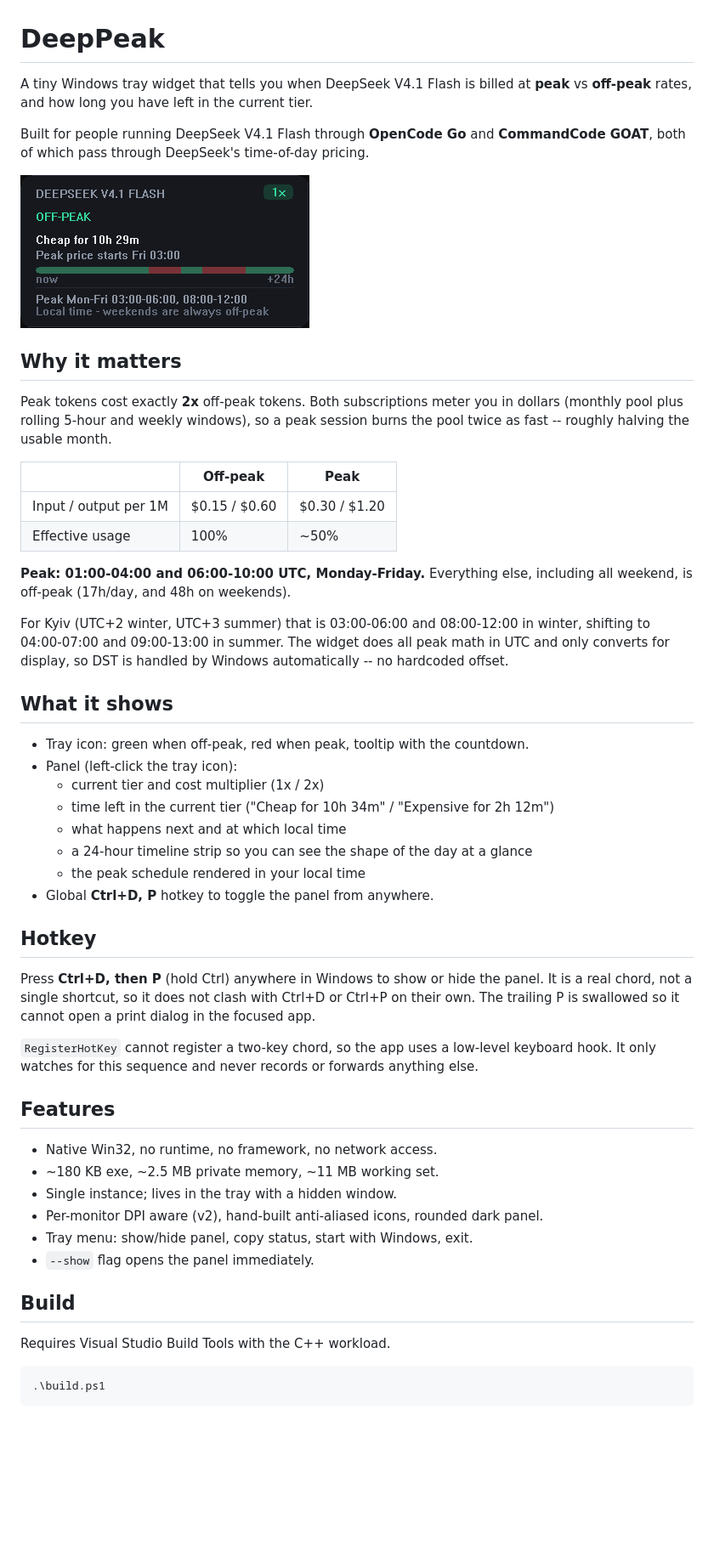
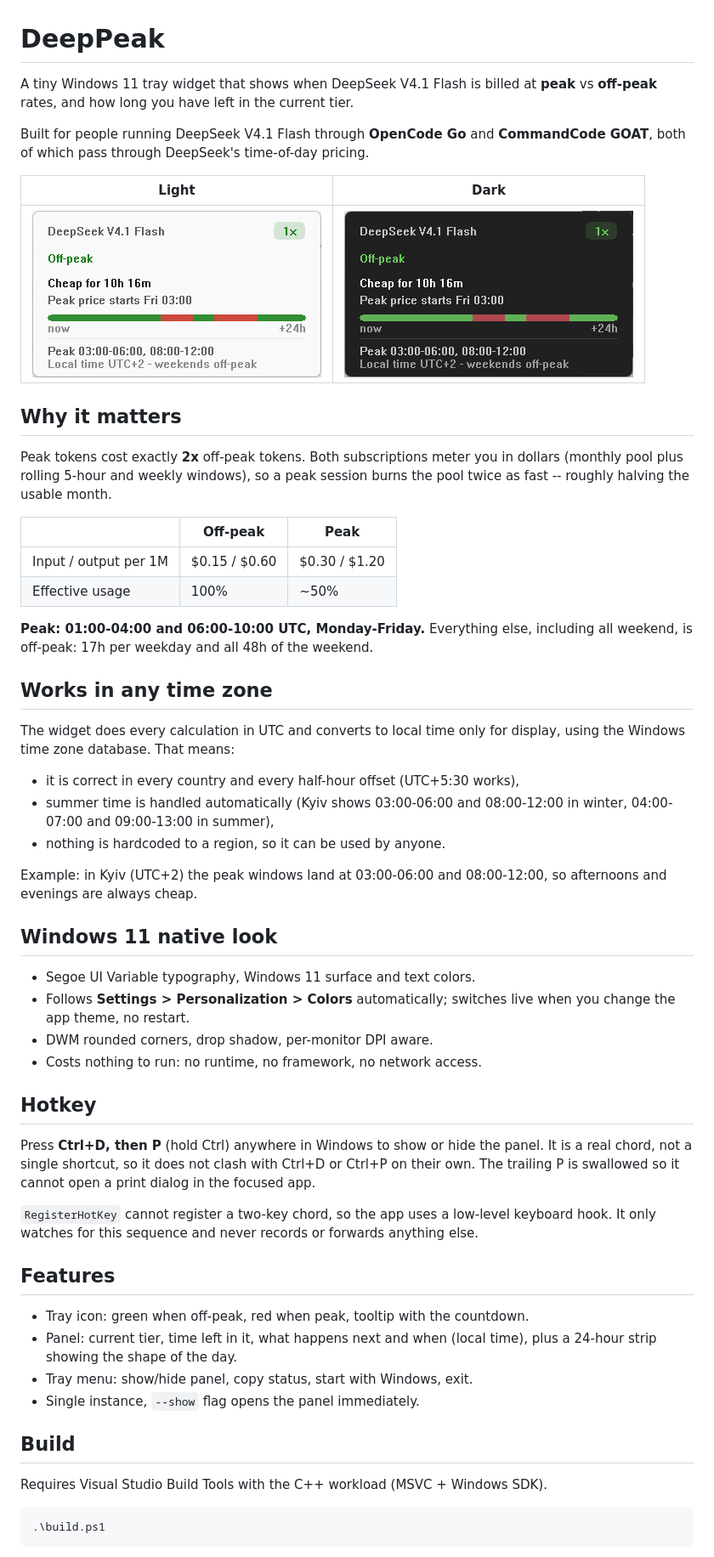
Before and after one commit to theacidblack/DeepPeak, a Markdown page: README.md, the part around one of its changes. Shown at 85% size. Drawn GitHub-style; pictures changed too: docs/panel-dark.png (added), docs/panel-light.png (added), docs/panel.png (deleted); blank space fills up the shorter version.

Commit message:
Windows 11 native design, light/dark theme, exe icon and version info, MIT license

````diff
--- a/README.md
+++ b/README.md
@@ -1,12 +1,14 @@
 # DeepPeak
 
-A tiny Windows tray widget that tells you when DeepSeek V4.1 Flash is billed at
+A tiny Windows 11 tray widget that shows when DeepSeek V4.1 Flash is billed at
 **peak** vs **off-peak** rates, and how long you have left in the current tier.
 
 Built for people running DeepSeek V4.1 Flash through **OpenCode Go** and
 **CommandCode GOAT**, both of which pass through DeepSeek's time-of-day pricing.
 
-![DeepPeak panel](docs/panel.png)
+| Light | Dark |
+|---|---|
+| ![DeepPeak light](docs/panel-light.png) | ![DeepPeak dark](docs/panel-dark.png) |
 
 ## Why it matters
 
@@ -20,23 +22,28 @@ burns the pool twice as fast -- roughly halving the usable month.
 | Effective usage | 100% | ~50% |
 
 **Peak: 01:00-04:00 and 06:00-10:00 UTC, Monday-Friday.** Everything else,
-including all weekend, is off-peak (17h/day, and 48h on weekends).
+including all weekend, is off-peak: 17h per weekday and all 48h of the weekend.
 
-For Kyiv (UTC+2 winter, UTC+3 summer) that is 03:00-06:00 and 08:00-12:00 in
-winter, shifting to 04:00-07:00 and 09:00-13:00 in summer. The widget does all
-peak math in UTC and only converts for display, so DST is handled by Windows
-automatically -- no hardcoded offset.
+## Works in any time zone
 
-## What it shows
+The widget does every calculation in UTC and converts to local time only for
+display, using the Windows time zone database. That means:
 
-- Tray icon: green when off-peak, red when peak, tooltip with the countdown.
-- Panel (left-click the tray icon):
-  - current tier and cost multiplier (1x / 2x)
-  - time left in the current tier ("Cheap for 10h 34m" / "Expensive for 2h 12m")
-  - what happens next and at which local time
-  - a 24-hour timeline strip so you can see the shape of the day at a glance
-  - the peak schedule rendered in your local time
-- Global **Ctrl+D, P** hotkey to toggle the panel from anywhere.
+- it is correct in every country and every half-hour offset (UTC+5:30 works),
+- summer time is handled automatically (Kyiv shows 03:00-06:00 and 08:00-12:00
+  in winter, 04:00-07:00 and 09:00-13:00 in summer),
+- nothing is hardcoded to a region, so it can be used by anyone.
+
+Example: in Kyiv (UTC+2) the peak windows land at 03:00-06:00 and 08:00-12:00,
+so afternoons and evenings are always cheap.
+
+## Windows 11 native look
+
+- Segoe UI Variable typography, Windows 11 surface and text colors.
+- Follows **Settings > Personalization > Colors** automatically; switches live
+  when you change the app theme, no restart.
+- DWM rounded corners, drop shadow, per-monitor DPI aware.
+- Costs nothing to run: no runtime, no framework, no network access.
 
 ## Hotkey
 
@@ -51,16 +58,15 @@ anything else.
 
 ## Features
 
-- Native Win32, no runtime, no framework, no network access.
-- ~180 KB exe, ~2.5 MB private memory, ~11 MB working set.
-- Single instance; lives in the tray with a hidden window.
-- Per-monitor DPI aware (v2), hand-built anti-aliased icons, rounded dark panel.
+- Tray icon: green when off-peak, red when peak, tooltip with the countdown.
+- Panel: current tier, time left in it, what happens next and when (local time),
+  plus a 24-hour strip showing the shape of the day.
 - Tray menu: show/hide panel, copy status, start with Windows, exit.
-- `--show` flag opens the panel immediately.
+- Single instance, `--show` flag opens the panel immediately.
 
 ## Build
 
-Requires Visual Studio Build Tools with the C++ workload.
+Requires Visual Studio Build Tools with the C++ workload (MSVC + Windows SDK).
 
 ```powershell
 .\build.ps1
````
Also changed, not shown: other parts of README.md (+34 -13 lines), 9 other files.
